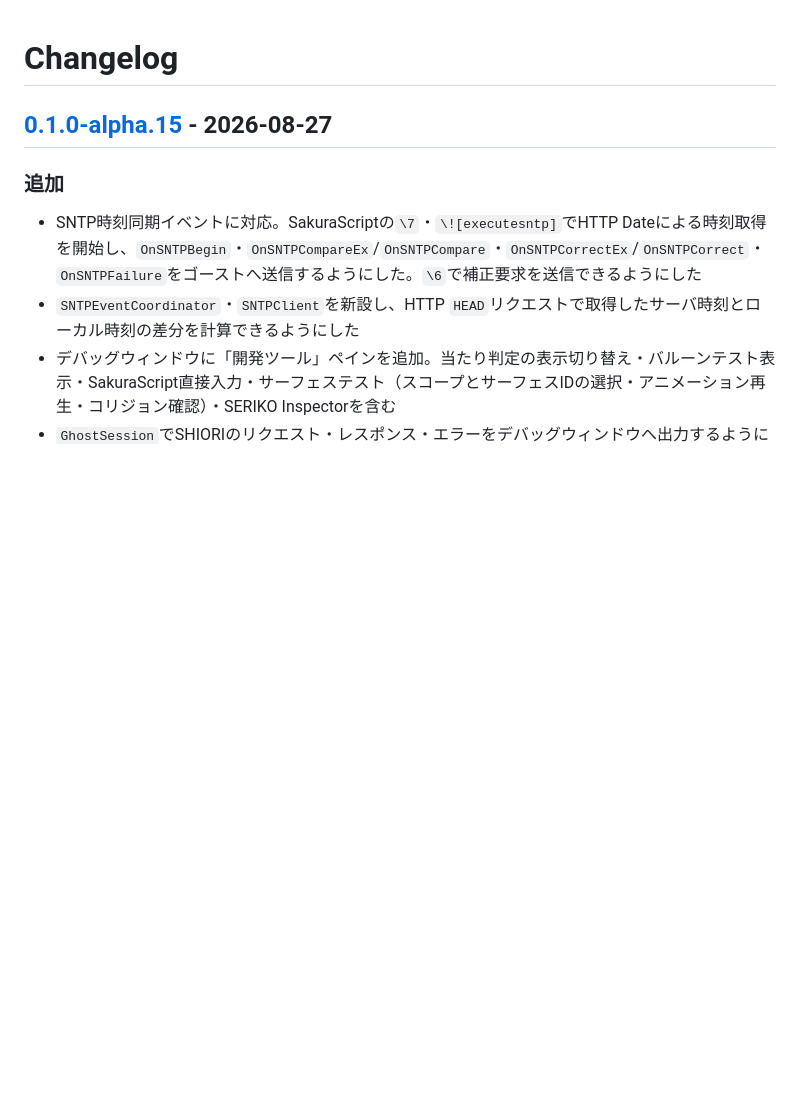
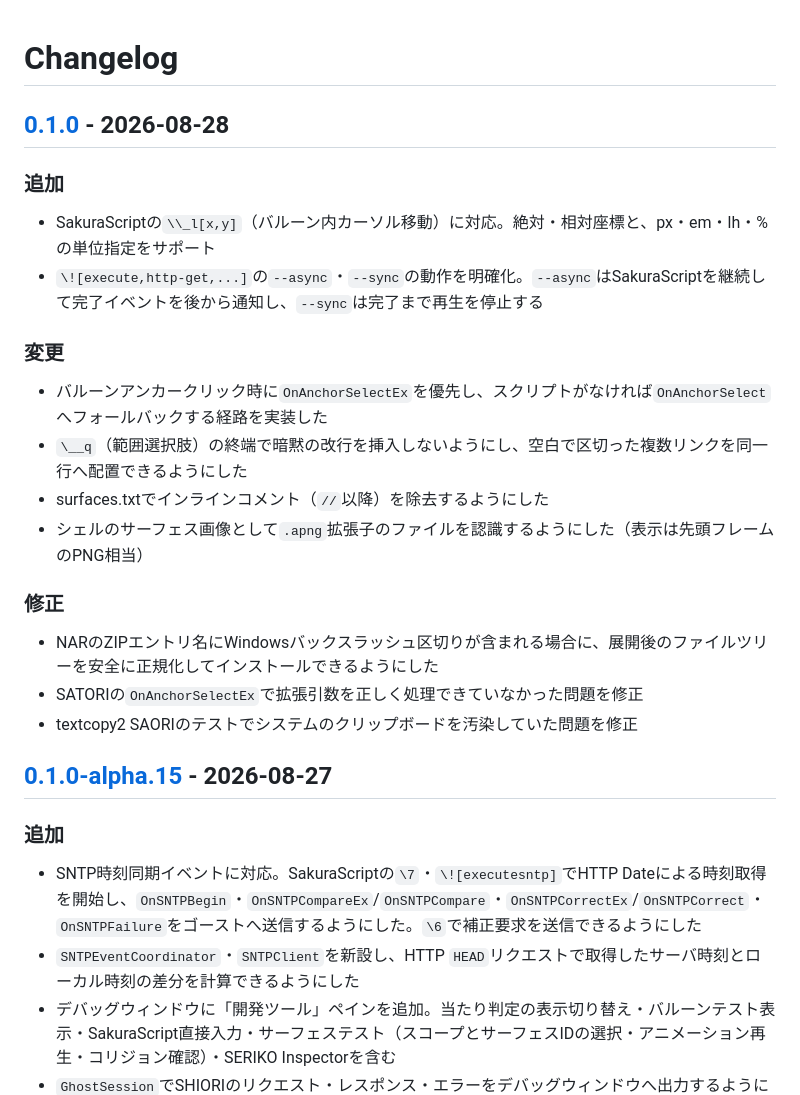
Before and after one commit to opera7133/Utatane, a Markdown page: CHANGELOG.md, the part around one of its changes. Rendered like a GitHub page; blank space fills up the shorter version.

Commit message:
docs: 0.1.0

```diff
--- a/CHANGELOG.md
+++ b/CHANGELOG.md
@@ -1,4 +1,24 @@
 # Changelog
+
+## [0.1.0] - 2026-08-28
+
+### 追加
+
+- SakuraScriptの`\\_l[x,y]`（バルーン内カーソル移動）に対応。絶対・相対座標と、px・em・lh・%の単位指定をサポート
+- `\![execute,http-get,...]`の`--async`・`--sync`の動作を明確化。`--async`はSakuraScriptを継続して完了イベントを後から通知し、`--sync`は完了まで再生を停止する
+
+### 変更
+
+- バルーンアンカークリック時に`OnAnchorSelectEx`を優先し、スクリプトがなければ`OnAnchorSelect`へフォールバックする経路を実装した
+- `\__q`（範囲選択肢）の終端で暗黙の改行を挿入しないようにし、空白で区切った複数リンクを同一行へ配置できるようにした
+- surfaces.txtでインラインコメント（`//`以降）を除去するようにした
+- シェルのサーフェス画像として`.apng`拡張子のファイルを認識するようにした（表示は先頭フレームのPNG相当）
+
+### 修正
+
+- NARのZIPエントリ名にWindowsバックスラッシュ区切りが含まれる場合に、展開後のファイルツリーを安全に正規化してインストールできるようにした
+- SATORIの`OnAnchorSelectEx`で拡張引数を正しく処理できていなかった問題を修正
+- textcopy2 SAORIのテストでシステムのクリップボードを汚染していた問題を修正
 
 ## [0.1.0-alpha.15] - 2026-08-27
 
```
Also changed, not shown: other parts of CHANGELOG.md (+2 -1 lines).
